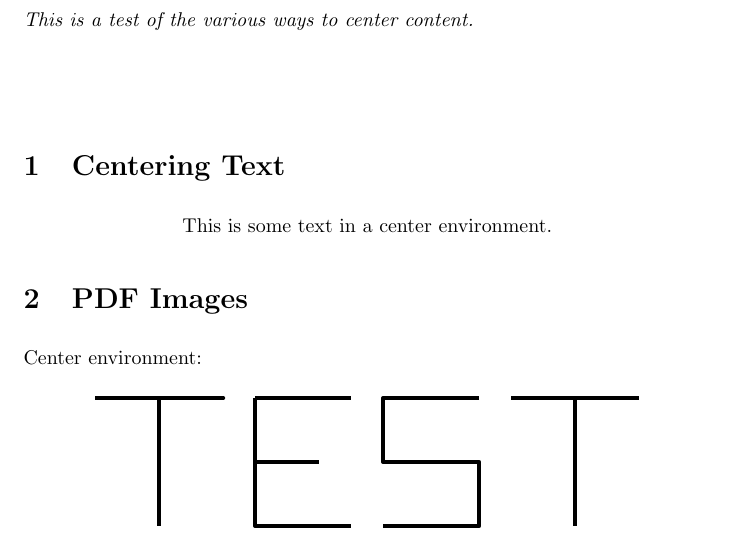
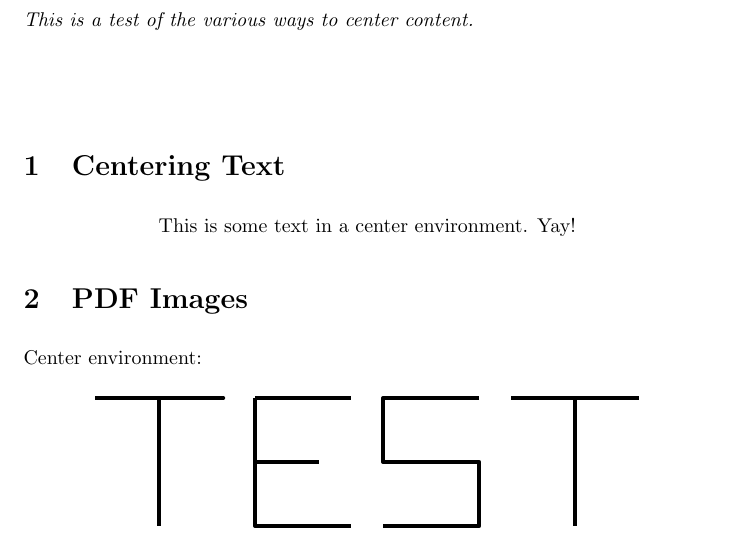
Before and after one commit to nbloomf/CollegeAlgebra, a LaTeX document (Centering.tex): part of page 1 of 2, cut so that both start at the same text. Compiled offline with pdfLaTeX.

Commit message:
Trivial change

```diff
--- a/Centering.tex
+++ b/Centering.tex
@@ -12,7 +12,7 @@ This is a test of the various ways to center content.
 \section{Centering Text}
 
 \begin{center}
-This is some text in a center environment.
+This is some text in a center environment. Yay!
 \end{center}
 
 
```
